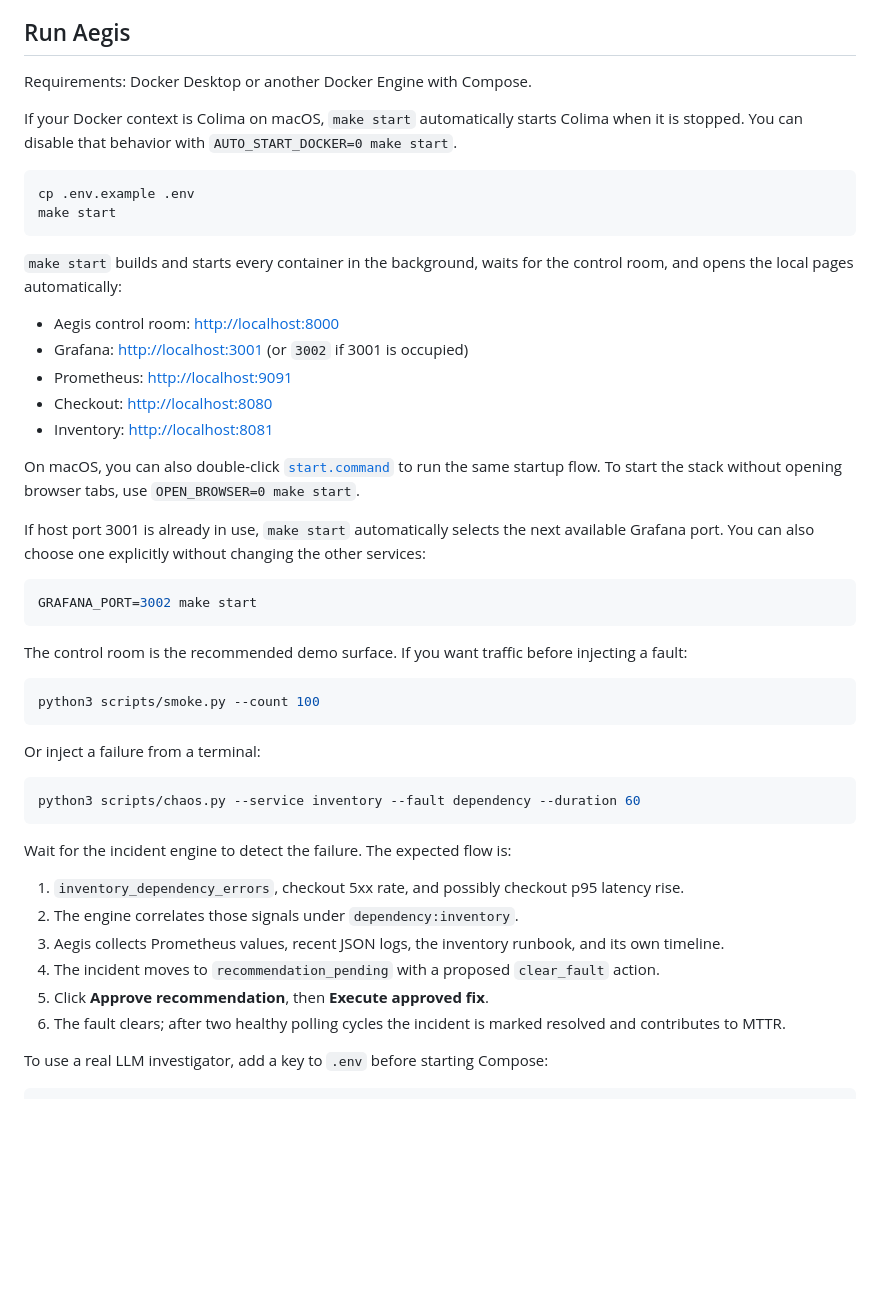
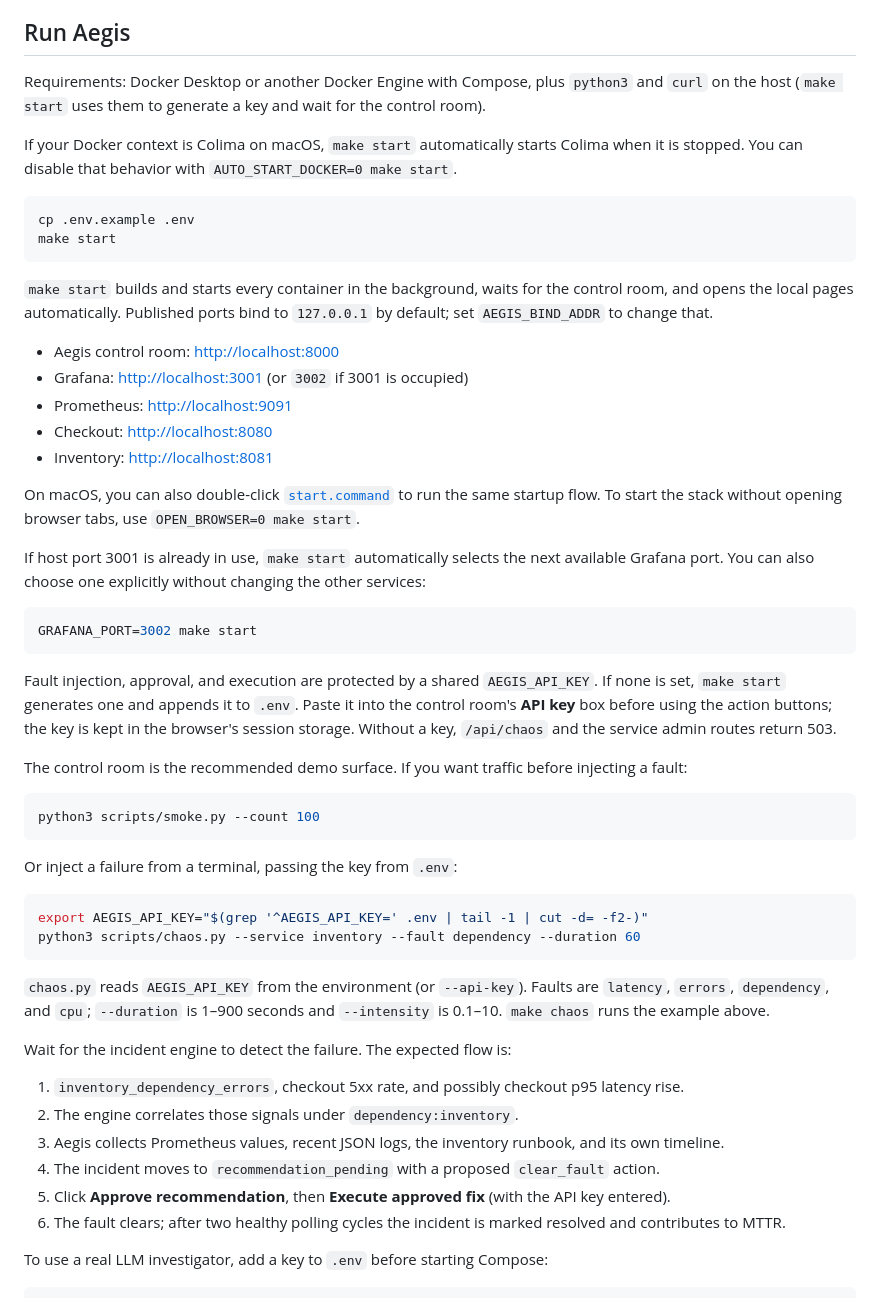
Before and after one commit to underratedgitter/Aegis, a Markdown page: README.md, the part around one of its changes. Rendered like a GitHub page; blank space fills up the shorter version.

````diff
--- a/README.md
+++ b/README.md
@@ -44,7 +44,7 @@ It is deliberately runnable without an API key. Local fallback mode performs the
 
 ## Run Aegis
 
-Requirements: Docker Desktop or another Docker Engine with Compose.
+Requirements: Docker Desktop or another Docker Engine with Compose, plus `python3` and `curl` on the host (`make start` uses them to generate a key and wait for the control room).
 
 If your Docker context is Colima on macOS, `make start` automatically starts Colima when it is
 stopped. You can disable that behavior with `AUTO_START_DOCKER=0 make start`.
@@ -55,7 +55,8 @@ make start
 ```
 
 `make start` builds and starts every container in the background, waits for the control room,
-and opens the local pages automatically:
+and opens the local pages automatically. Published ports bind to `127.0.0.1` by default; set
+`AEGIS_BIND_ADDR` to change that.
 
 - Aegis control room: <http://localhost:8000>
 - Grafana: <http://localhost:3001> (or `3002` if 3001 is occupied)
@@ -73,17 +74,25 @@ Grafana port. You can also choose one explicitly without changing the other serv
 GRAFANA_PORT=3002 make start
 ```
 
+Fault injection, approval, and execution are protected by a shared `AEGIS_API_KEY`. If none is set,
+`make start` generates one and appends it to `.env`. Paste it into the control room's **API key**
+box before using the action buttons; the key is kept in the browser's session storage. Without a
+key, `/api/chaos` and the service admin routes return 503.
+
 The control room is the recommended demo surface. If you want traffic before injecting a fault:
 
 ```bash
 python3 scripts/smoke.py --count 100
 ```
 
-Or inject a failure from a terminal:
+Or inject a failure from a terminal, passing the key from `.env`:
 
 ```bash
+export AEGIS_API_KEY="$(grep '^AEGIS_API_KEY=' .env | tail -1 | cut -d= -f2-)"
 python3 scripts/chaos.py --service inventory --fault dependency --duration 60
 ```
+
+`chaos.py` reads `AEGIS_API_KEY` from the environment (or `--api-key`). Faults are `latency`, `errors`, `dependency`, and `cpu`; `--duration` is 1–900 seconds and `--intensity` is 0.1–10. `make chaos` runs the example above.
 
 Wait for the incident engine to detect the failure. The expected flow is:
 
@@ -91,7 +100,7 @@ Wait for the incident engine to detect the failure. The expected flow is:
 2. The engine correlates those signals under `dependency:inventory`.
 3. Aegis collects Prometheus values, recent JSON logs, the inventory runbook, and its own timeline.
 4. The incident moves to `recommendation_pending` with a proposed `clear_fault` action.
-5. Click **Approve recommendation**, then **Execute approved fix**.
+5. Click **Approve recommendation**, then **Execute approved fix** (with the API key entered).
 6. The fault clears; after two healthy polling cycles the incident is marked resolved and contributes to MTTR.
 
 To use a real LLM investigator, add a key to `.env` before starting Compose:
````
Also changed, not shown: other parts of README.md (+16 -4 lines).
